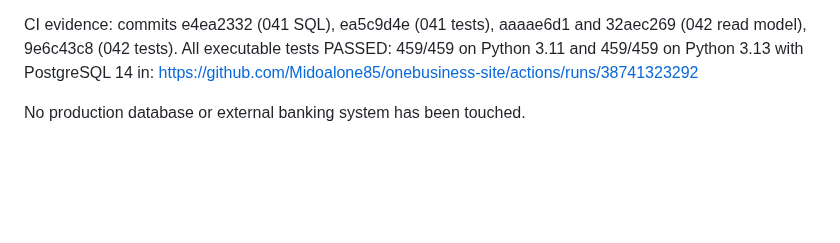
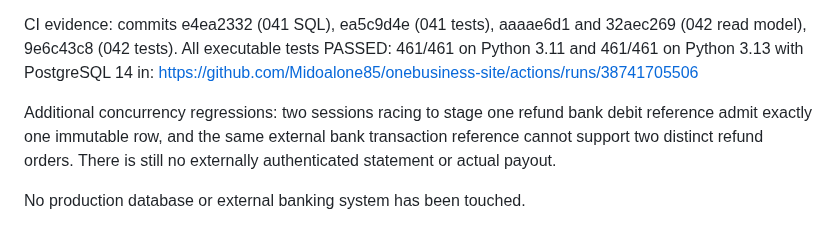
Before and after one commit to Midoalone85/onebusiness-site, a Markdown page: one-erp-next/ops/REFUND_BANK_CANDIDATES_ONE_PULSE_041_042.md, the part around the change. GitHub-like rendering; blank space fills up the shorter version.

Commit message:
docs(next): record 461 passing regressions including concurrent bank reference deduplication

```diff
--- a/one-erp-next/ops/REFUND_BANK_CANDIDATES_ONE_PULSE_041_042.md
+++ b/one-erp-next/ops/REFUND_BANK_CANDIDATES_ONE_PULSE_041_042.md
@@ -86,8 +86,13 @@ Previously paid SAR 10 against a SAR 25 original sale return:
 
 CI evidence: commits e4ea2332 (041 SQL), ea5c9d4e (041 tests),
 aaaae6d1 and 32aec269 (042 read model), 9e6c43c8 (042 tests).
-All executable tests PASSED: 459/459 on Python 3.11 and 459/459 on
+All executable tests PASSED: 461/461 on Python 3.11 and 461/461 on
 Python 3.13 with PostgreSQL 14 in:
-https://github.com/Midoalone85/onebusiness-site/actions/runs/38741323292
+https://github.com/Midoalone85/onebusiness-site/actions/runs/38741705506
+
+Additional concurrency regressions: two sessions racing to stage one refund
+bank debit reference admit exactly one immutable row, and the same external
+bank transaction reference cannot support two distinct refund orders.
+There is still no externally authenticated statement or actual payout.
 
 No production database or external banking system has been touched.
```
